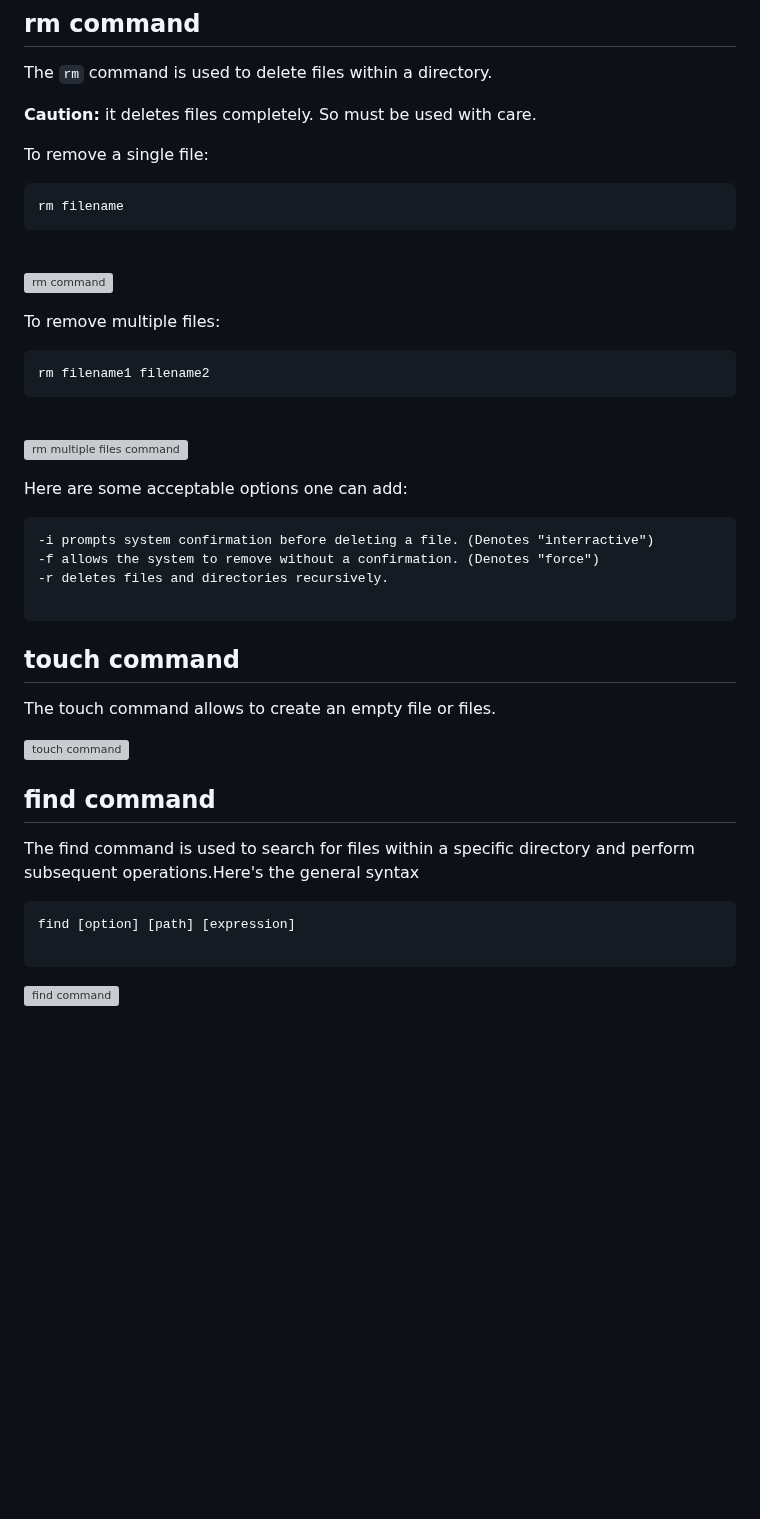
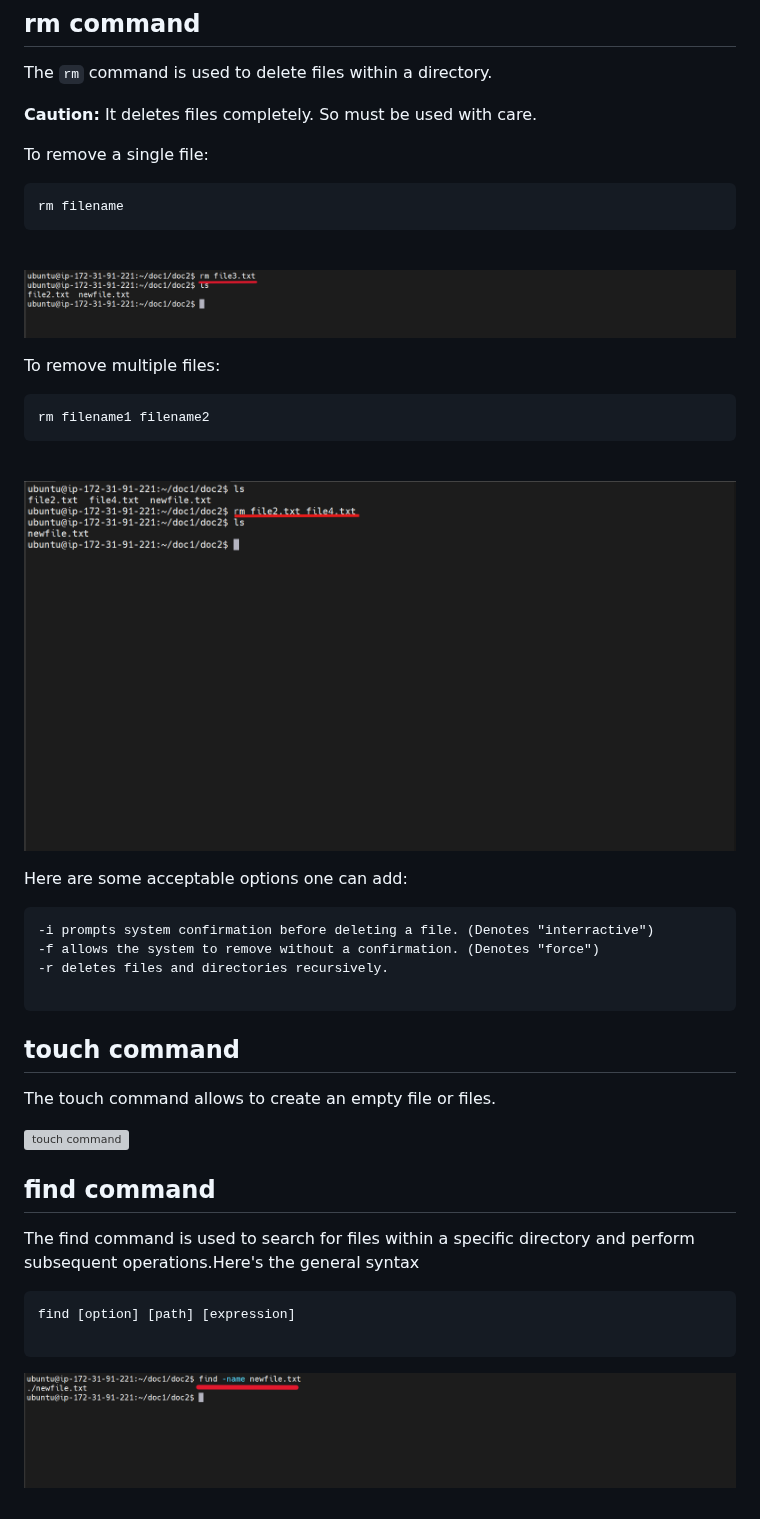
Before and after one commit to Autumn31FU/DevOps_Projects, a Markdown page: 07_Linux_Basic_Commands/README.md, the part around one of its changes. Rendered like a GitHub page; blank space fills up the shorter version; grey boxes are pictures that could not be loaded.

Commit message:
Update README.md
Updated Img links

````diff
--- a/07_Linux_Basic_Commands/README.md
+++ b/07_Linux_Basic_Commands/README.md
@@ -210,7 +210,7 @@ To rename a file with the `mv` command
 
 The `rm` command is used to delete files within a directory.
 
-**Caution:** it deletes files completely. So must be used with care.
+**Caution:** It deletes files completely. So must be used with care.
 
 
 To remove a single file:
@@ -219,7 +219,7 @@ rm filename
 ```
 <br>
 
-![rm command](img/rmf.png)
+![rm command](Img/rmf.png)
 
 To remove multiple files:
 ```
@@ -227,7 +227,7 @@ rm filename1 filename2
 ```
 <br>
 
-![rm multiple files command](img/rmmf.png)
+![rm multiple files command](Img/rmmf.png)
 
 Here are some acceptable options one can add:
 ```
@@ -250,4 +250,4 @@ The find command is used to search for files within a specific directory and per
 find [option] [path] [expression]
 
 ```
-![find command](img/find.png)
+![find command](Img/find.png)
````
Also changed, not shown: other parts of 07_Linux_Basic_Commands/README.md (+3 -3 lines).
